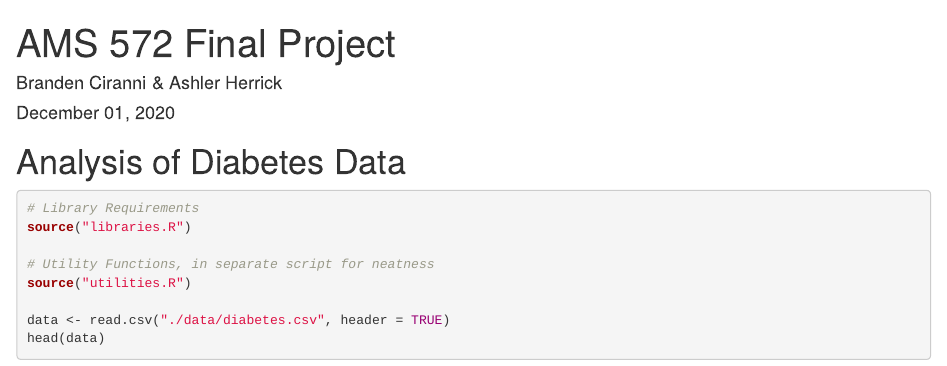
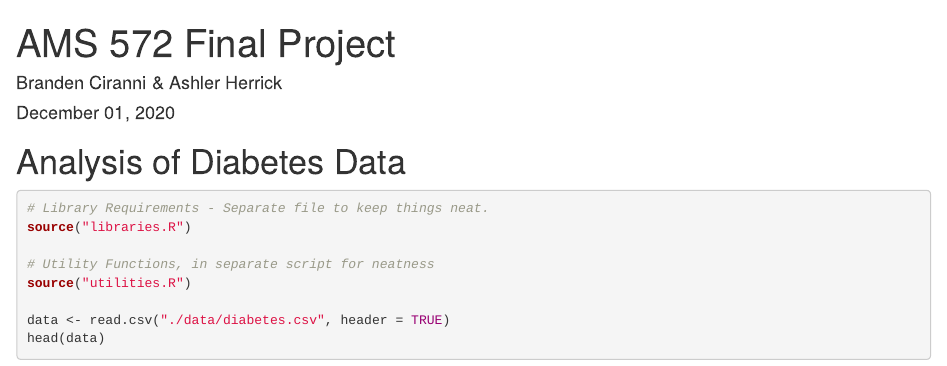
Before and after one commit to branden-ciranni/diabetes-stats, an R Markdown document (anlaysis.Rmd): the page in a window 1100 px wide, from its top. Rendered offline with R 4.5, knitr and Pandoc, with nearby package versions.

Commit message:
Added Comments

````diff
--- a/anlaysis.Rmd
+++ b/anlaysis.Rmd
@@ -12,7 +12,7 @@ knitr::opts_chunk$set(echo = TRUE)
 # Analysis of Diabetes Data
 
 ```{r message=FALSE, warning=FALSE}
-# Library Requirements
+# Library Requirements - Separate file to keep things neat.
 source("libraries.R")
 
 # Utility Functions, in separate script for neatness
````
